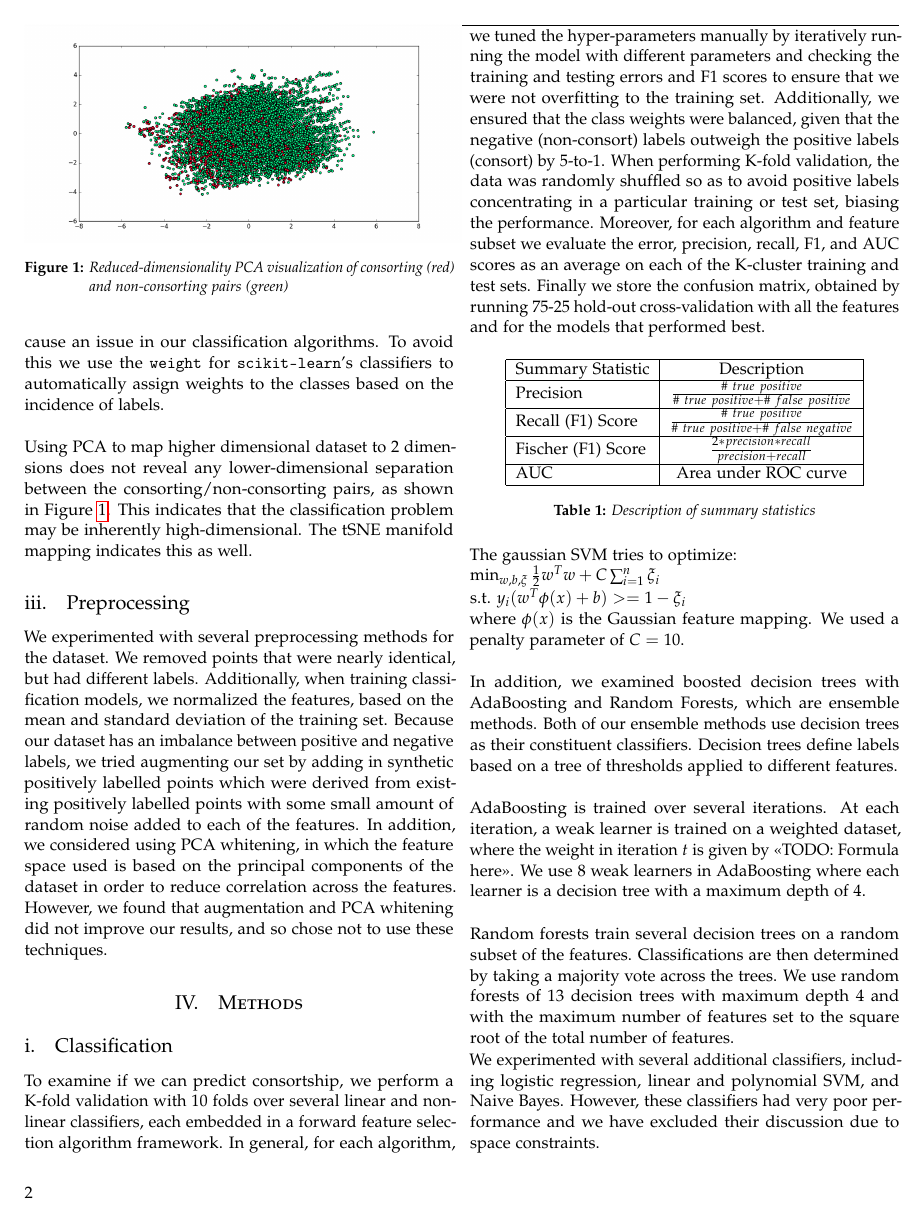
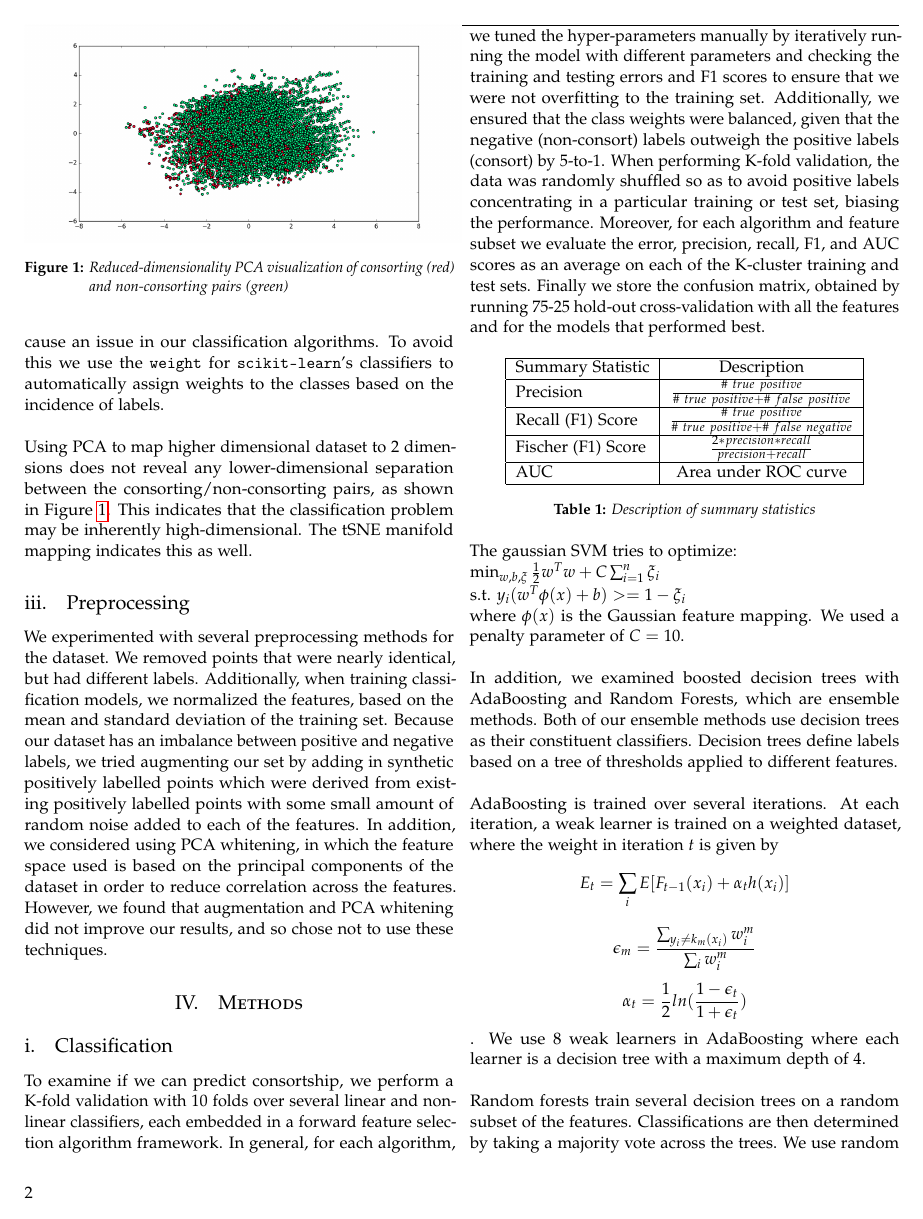
Before and after one commit to vayu-stanford/baboon-pairings-ml, a LaTeX document (doc/report/report.tex): page 2 of 5. Compiled offline with pdfLaTeX.

Commit message:
Added adaboost formula

```diff
--- a/doc/report/report.tex
+++ b/doc/report/report.tex
@@ -282,7 +282,9 @@ tree of thresholds applied to different features.\\
 
 AdaBoosting is trained over several iterations. At each iteration, a weak
 learner is trained on a weighted dataset, where the weight in iteration $t$ is
-given by <<TODO: Formula here>>. We use 8 weak learners in AdaBoosting
+given by $$E_t=\sum_i E[F_{t-1}(x_i) + \alpha_t h(x_i)]$$
+$$\epsilon_m = \frac{\sum_{y_i \ne k_m(x_i)} w_i^m}{\sum_i w_i^m}$$
+$$\alpha_t=\frac{1}{2}ln(\frac{1-\epsilon_t}{1+\epsilon_t})$$. We use 8 weak learners in AdaBoosting
 where each learner is a decision tree with a maximum depth of 4.\\
 
 Random forests train several decision trees on a random subset of the features.
```
